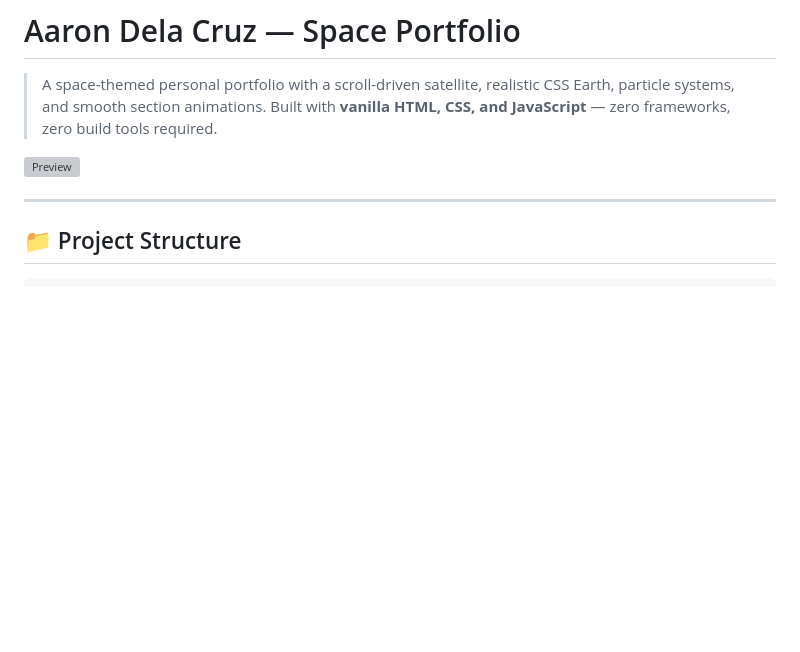
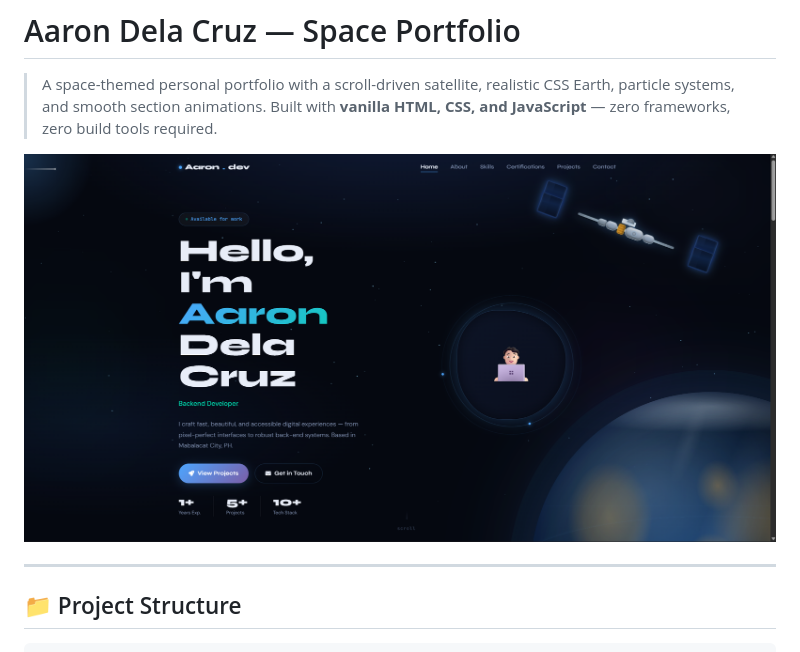
Before and after one commit to ron-cd/My-Portfolio, a Markdown page: README.md, the part around the change. Rendered like a GitHub page; blank space fills up the shorter version; grey boxes are pictures that could not be loaded.

Commit message:
Initial Commit

```diff
--- a/README.md
+++ b/README.md
@@ -2,7 +2,7 @@
 
 > A space-themed personal portfolio with a scroll-driven satellite, realistic CSS Earth, particle systems, and smooth section animations. Built with **vanilla HTML, CSS, and JavaScript** — zero frameworks, zero build tools required.
 
-![Preview](assets/images/og-image.png)
+![Preview](assets/img/og-image.png)
 
 ---
 
```
